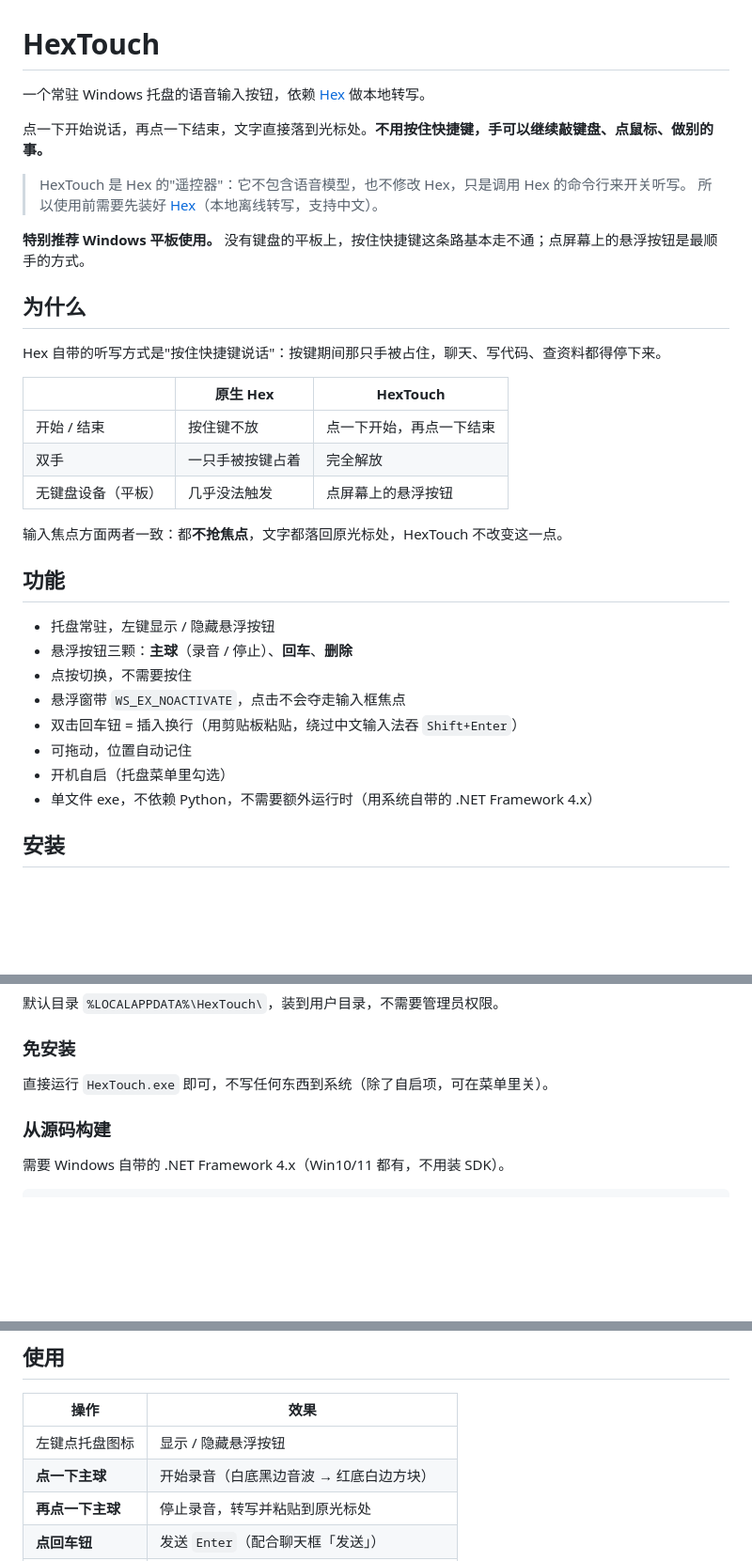
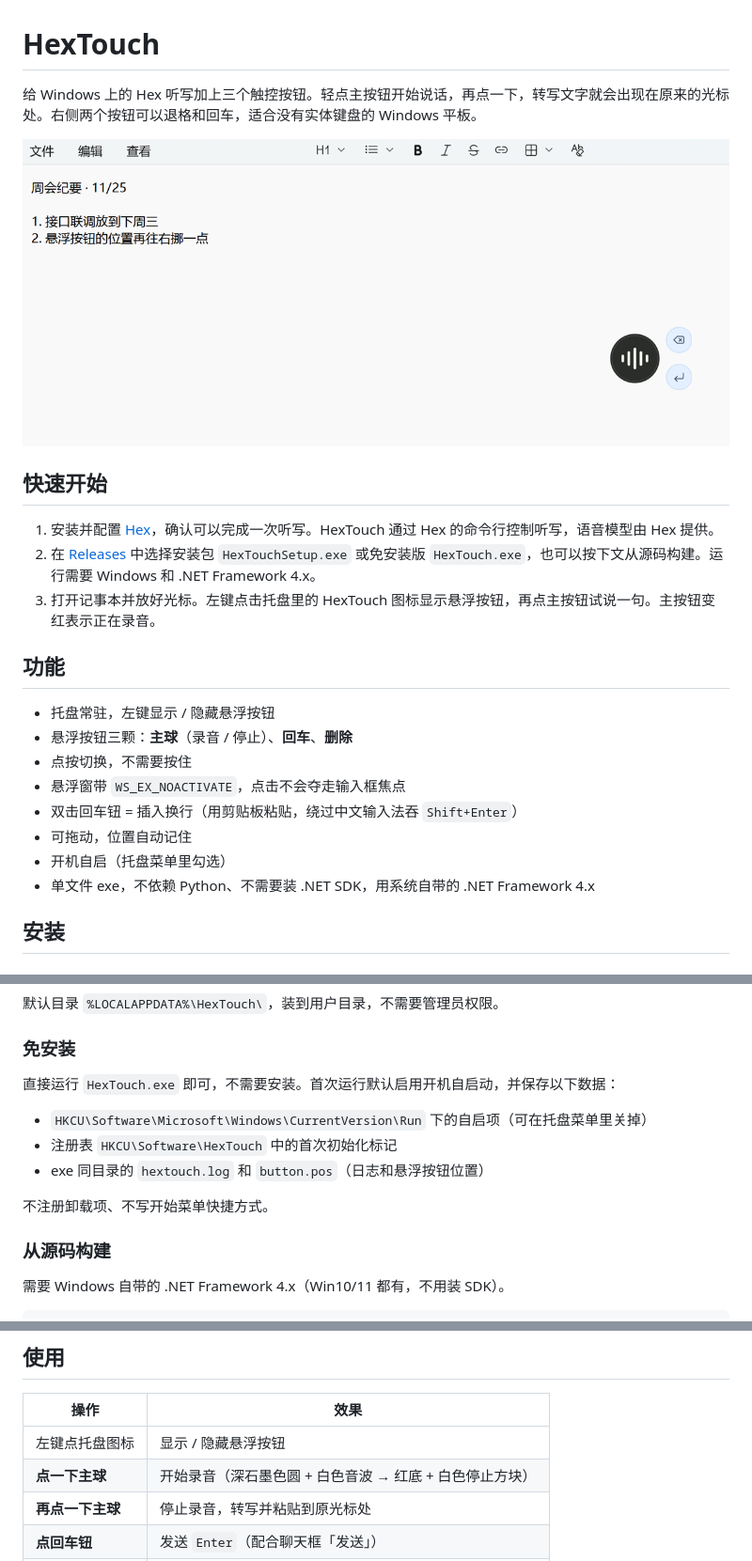
Before and after one commit to cdacai/hex-touch, a Markdown page: README.md, 3 parts joined by grey strips. Shown at 94% size. Rendered like a GitHub page; pictures changed too: docs/images/hextouch-notepad.png (added); blank space fills up the shorter version.

```diff
--- a/README.md
+++ b/README.md
@@ -1,25 +1,14 @@
 # HexTouch
 
-一个常驻 Windows 托盘的语音输入按钮，依赖 [Hex](https://anoma.ly/hex/) 做本地转写。
+给 Windows 上的 Hex 听写加上三个触控按钮。轻点主按钮开始说话，再点一下，转写文字就会出现在原来的光标处。右侧两个按钮可以退格和回车，适合没有实体键盘的 Windows 平板。
 
-点一下开始说话，再点一下结束，文字直接落到光标处。**不用按住快捷键，手可以继续敲键盘、点鼠标、做别的事。**
+![HexTouch 的录音、退格和回车按钮悬浮在记事本的周会纪要旁](docs/images/hextouch-notepad.png)
 
-> HexTouch 是 Hex 的"遥控器"：它不包含语音模型，也不修改 Hex，只是调用 Hex 的命令行来开关听写。
-> 所以使用前需要先装好 [Hex](https://anoma.ly/hex/)（本地离线转写，支持中文）。
+## 快速开始
 
-**特别推荐 Windows 平板使用。** 没有键盘的平板上，按住快捷键这条路基本走不通；点屏幕上的悬浮按钮是最顺手的方式。
-
-## 为什么
-
-Hex 自带的听写方式是"按住快捷键说话"：按键期间那只手被占住，聊天、写代码、查资料都得停下来。
-
-| | 原生 Hex | HexTouch |
-|---|---|---|
-| 开始 / 结束 | 按住键不放 | 点一下开始，再点一下结束 |
-| 双手 | 一只手被按键占着 | 完全解放 |
-| 无键盘设备（平板） | 几乎没法触发 | 点屏幕上的悬浮按钮 |
-
-输入焦点方面两者一致：都**不抢焦点**，文字都落回原光标处，HexTouch 不改变这一点。
+1. 安装并配置 [Hex](https://anoma.ly/hex/)，确认可以完成一次听写。HexTouch 通过 Hex 的命令行控制听写，语音模型由 Hex 提供。
+2. 在 [Releases](https://github.com/cdacai/hex-touch/releases) 中选择安装包 `HexTouchSetup.exe` 或免安装版 `HexTouch.exe`，也可以按下文从源码构建。运行需要 Windows 和 .NET Framework 4.x。
+3. 打开记事本并放好光标。左键点击托盘里的 HexTouch 图标显示悬浮按钮，再点主按钮试说一句。主按钮变红表示正在录音。
 
 ## 功能
 
@@ -30,7 +19,7 @@ Hex 自带的听写方式是"按住快捷键说话"：按键期间那只手被
 - 双击回车钮 = 插入换行（用剪贴板粘贴，绕过中文输入法吞 `Shift+Enter`）
 - 可拖动，位置自动记住
 - 开机自启（托盘菜单里勾选）
-- 单文件 exe，不依赖 Python，不需要额外运行时（用系统自带的 .NET Framework 4.x）
+- 单文件 exe，不依赖 Python、不需要装 .NET SDK，用系统自带的 .NET Framework 4.x
 
 ## 安装
 
@@ -51,7 +40,13 @@ Hex 自带的听写方式是"按住快捷键说话"：按键期间那只手被
 
 ### 免安装
 
-直接运行 `HexTouch.exe` 即可，不写任何东西到系统（除了自启项，可在菜单里关）。
+直接运行 `HexTouch.exe` 即可，不需要安装。首次运行默认启用开机自启动，并保存以下数据：
+
+- `HKCU\Software\Microsoft\Windows\CurrentVersion\Run` 下的自启项（可在托盘菜单里关掉）
+- 注册表 `HKCU\Software\HexTouch` 中的首次初始化标记
+- exe 同目录的 `hextouch.log` 和 `button.pos`（日志和悬浮按钮位置）
+
+不注册卸载项、不写开始菜单快捷方式。
 
 ### 从源码构建
 
@@ -80,7 +75,7 @@ python tools\gen_icon.py
 | 操作 | 效果 |
 |---|---|
 | 左键点托盘图标 | 显示 / 隐藏悬浮按钮 |
-| **点一下主球** | 开始录音（白底黑边音波 → 红底白边方块） |
+| **点一下主球** | 开始录音（深石墨色圆 + 白色音波 → 红底 + 白色停止方块） |
 | **再点一下主球** | 停止录音，转写并粘贴到原光标处 |
 | **点回车钮** | 发送 `Enter`（配合聊天框「发送」） |
 | **双击回车钮** | 插入换行 |
```
Also changed, not shown: 2 other files.
